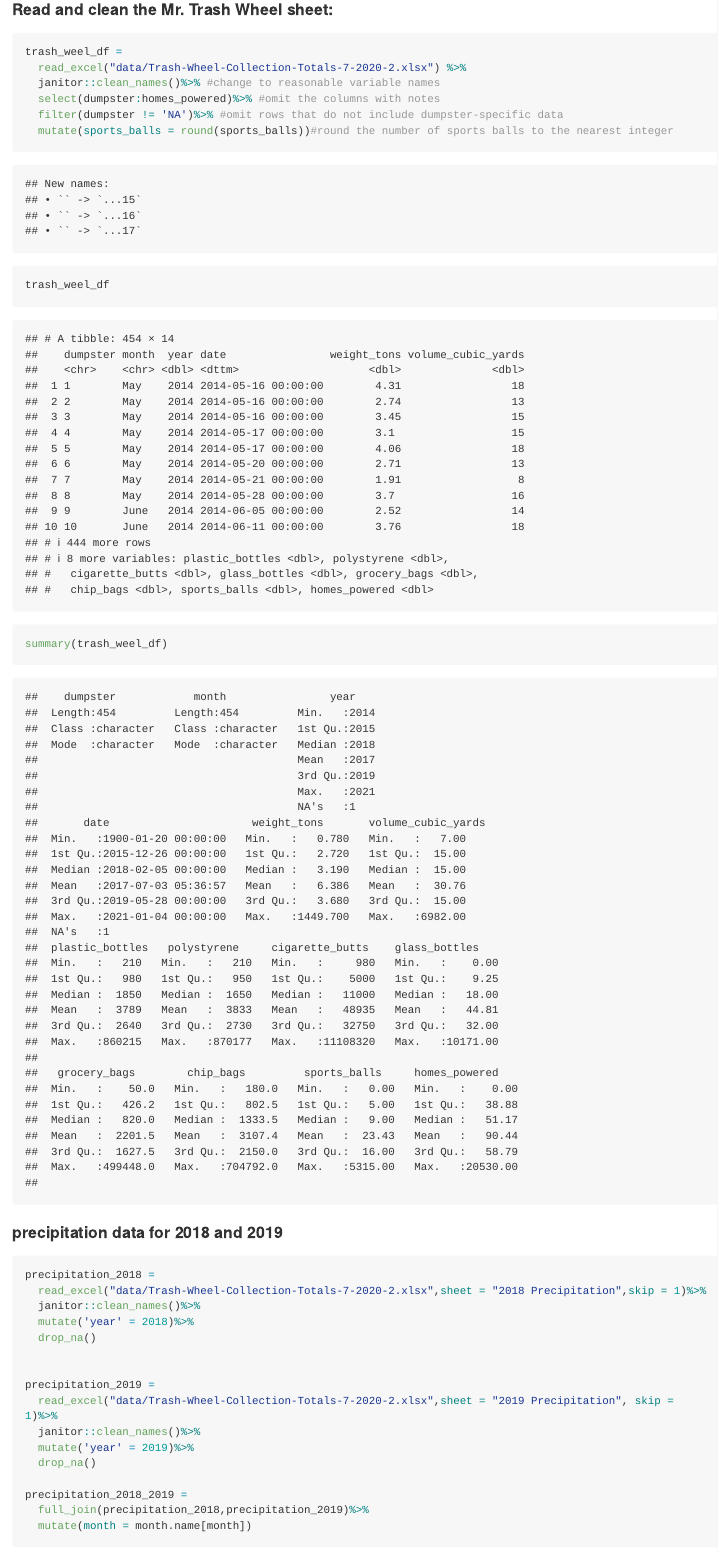
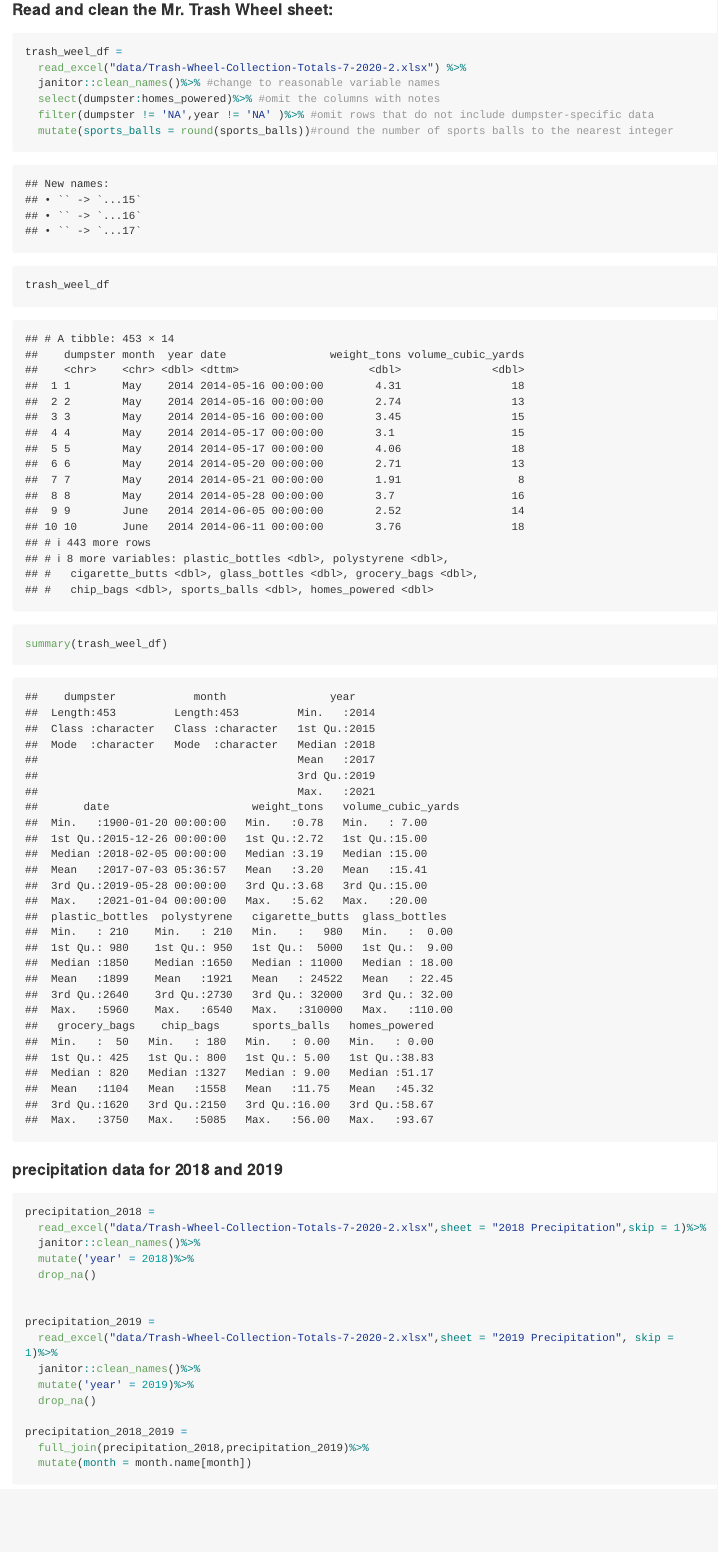
Before and after one commit to MeanStudent/p8105_hw2_kh3074, an R Markdown document (p8105_hw2_kh3074.Rmd): the page in a window 1100 px wide, from 670 px down. Rendered offline with R 4.5, knitr and Pandoc, with nearby package versions; long lines of code are wrapped; column names are cleaned by a stand-in for the janitor package.

Commit message:
review df

```diff
--- a/p8105_hw2_kh3074.Rmd
+++ b/p8105_hw2_kh3074.Rmd
@@ -23,7 +23,7 @@ trash_weel_df =
   read_excel("data/Trash-Wheel-Collection-Totals-7-2020-2.xlsx") %>%
   janitor::clean_names()%>% #change to reasonable variable names
   select(dumpster:homes_powered)%>% #omit the columns with notes
-  filter(dumpster != 'NA')%>% #omit rows that do not include dumpster-specific data
+  filter(dumpster != 'NA',year != 'NA' )%>% #omit rows that do not include dumpster-specific data
   mutate(sports_balls = round(sports_balls))#round the number of sports balls to the nearest integer
 trash_weel_df
 summary(trash_weel_df)
```
Also changed, not shown: p8105_hw2_kh3074.md.
